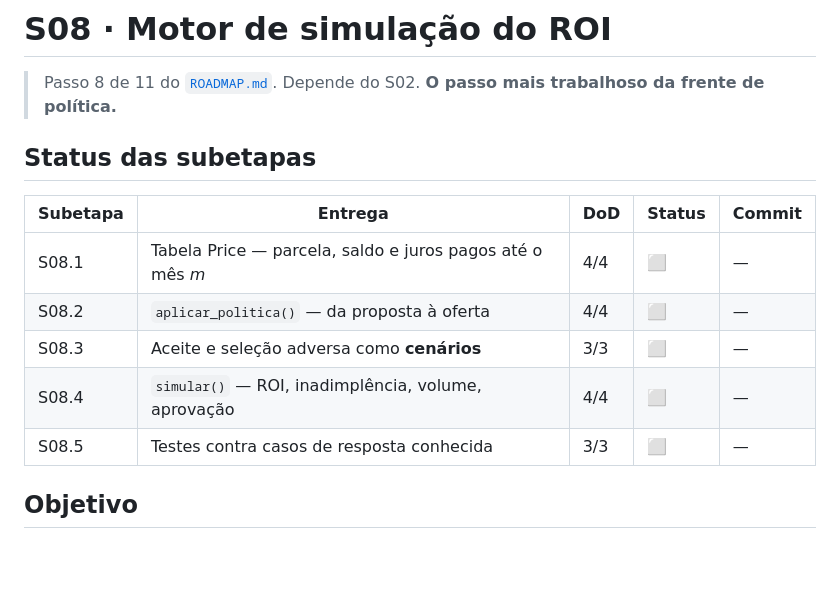
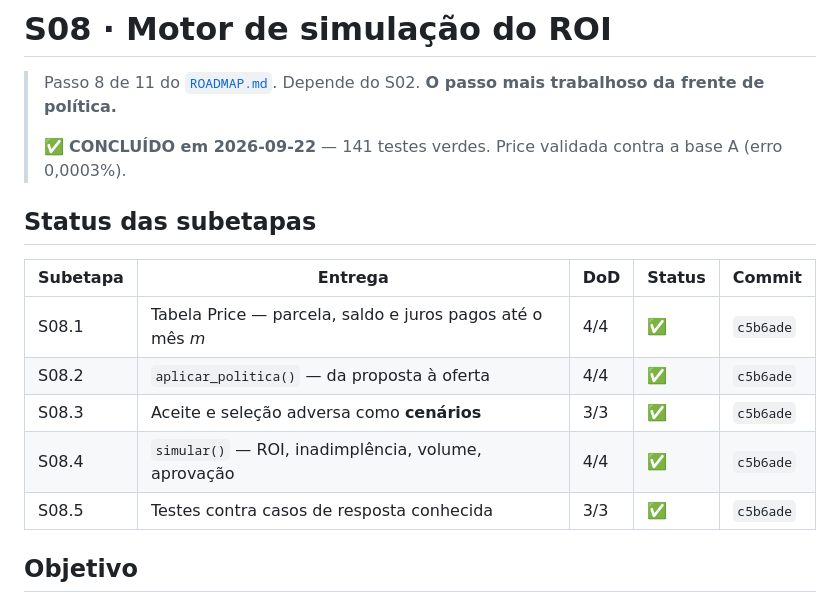
Before and after one commit to leonardofwink/banking-analytics, a Markdown page: docs/specs/S08_MOTOR_DE_ROI.md, the part around one of its changes. GitHub-like rendering; blank space fills up the shorter version.

```diff
--- a/docs/specs/S08_MOTOR_DE_ROI.md
+++ b/docs/specs/S08_MOTOR_DE_ROI.md
@@ -1,16 +1,18 @@
 # S08 · Motor de simulação do ROI
 
 > Passo 8 de 11 do [`ROADMAP.md`](../ROADMAP.md). Depende do S02. **O passo mais trabalhoso da frente de política.**
+>
+> ✅ **CONCLUÍDO em 2026-09-22** — 141 testes verdes. Price validada contra a base A (erro 0,0003%).
 
 ## Status das subetapas
 
 | Subetapa | Entrega | DoD | Status | Commit |
 | -------- | ------- | --- | ------ | ------ |
-| S08.1 | Tabela Price — parcela, saldo e juros pagos até o mês *m* | 4/4 | ⬜ | — |
-| S08.2 | `aplicar_politica()` — da proposta à oferta | 4/4 | ⬜ | — |
-| S08.3 | Aceite e seleção adversa como **cenários** | 3/3 | ⬜ | — |
-| S08.4 | `simular()` — ROI, inadimplência, volume, aprovação | 4/4 | ⬜ | — |
-| S08.5 | Testes contra casos de resposta conhecida | 3/3 | ⬜ | — |
+| S08.1 | Tabela Price — parcela, saldo e juros pagos até o mês *m* | 4/4 | ✅ | `c5b6ade` |
+| S08.2 | `aplicar_politica()` — da proposta à oferta | 4/4 | ✅ | `c5b6ade` |
+| S08.3 | Aceite e seleção adversa como **cenários** | 3/3 | ✅ | `c5b6ade` |
+| S08.4 | `simular()` — ROI, inadimplência, volume, aprovação | 4/4 | ✅ | `c5b6ade` |
+| S08.5 | Testes contra casos de resposta conhecida | 3/3 | ✅ | `c5b6ade` |
 
 ## Objetivo
 
```
Also changed, not shown: other parts of docs/specs/S08_MOTOR_DE_ROI.md (+11 -11 lines), docs/ROADMAP.md (+3 -1 lines).
